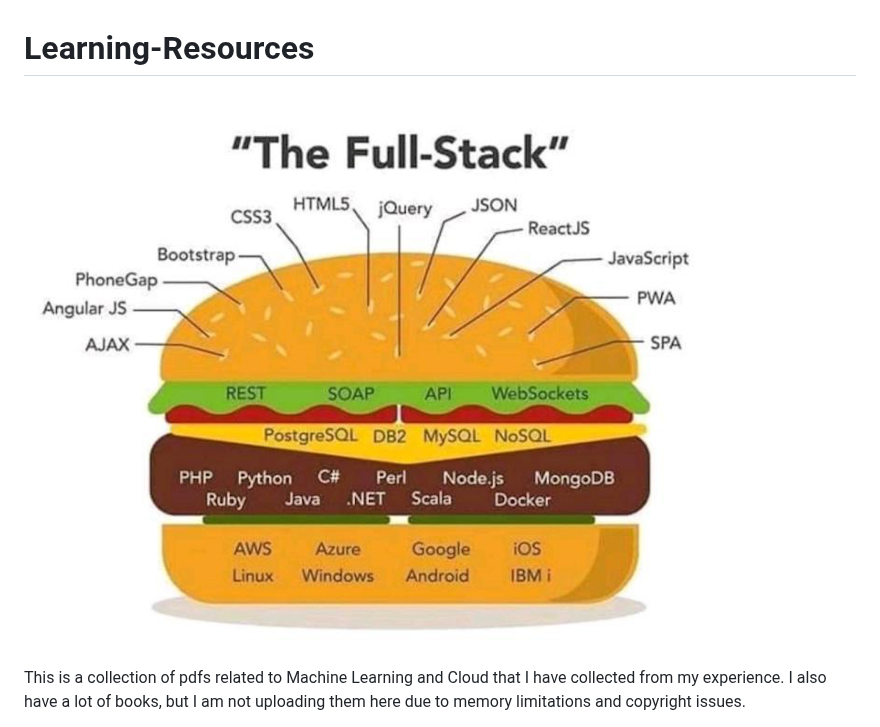
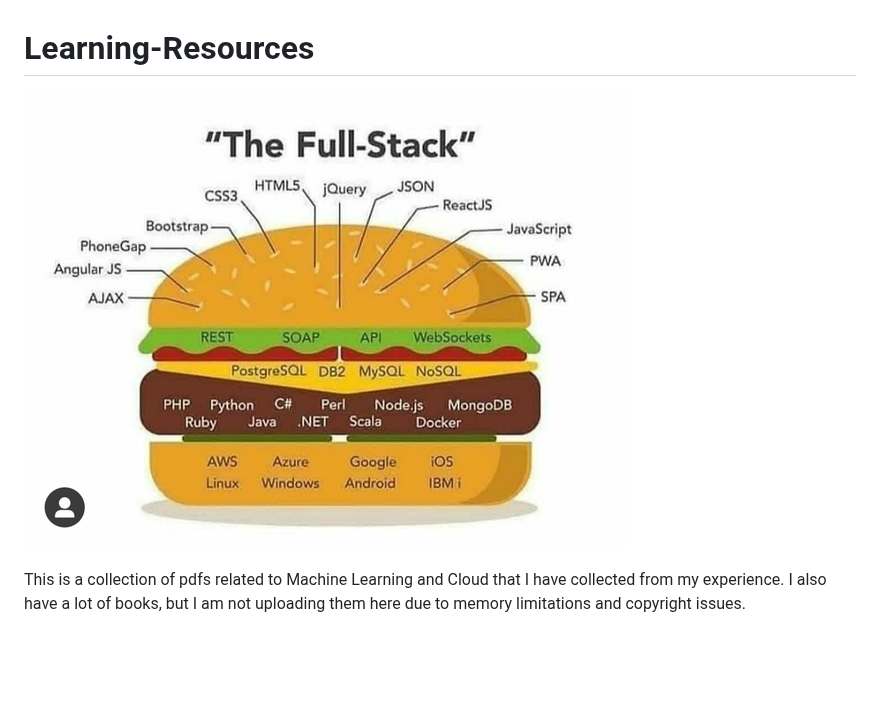
Before and after one commit to suraj95/Learning-Resources, a Markdown page: README.md, the part around the change. Drawn GitHub-style; pictures changed too: Images/full_stack.jpeg (added); blank space fills up the shorter version.

Commit message:
Replace Full_Stack image in README.md due to resolution issues

```diff
--- a/README.md
+++ b/README.md
@@ -1,6 +1,6 @@
 # Learning-Resources
 
-![alt text](./Images/Full_Stack.png)
+![alt text](./Images/full_stack.jpeg)
 
 This is a collection of pdfs related to Machine Learning and Cloud that I have collected from my experience. I also have a lot of books, but I am not uploading them here due to memory limitations and copyright issues.
 
```
